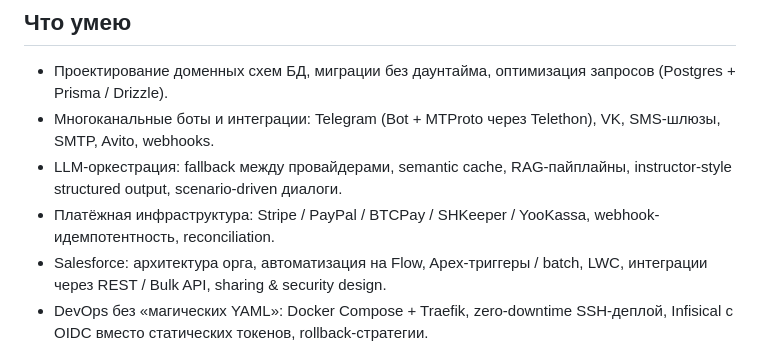
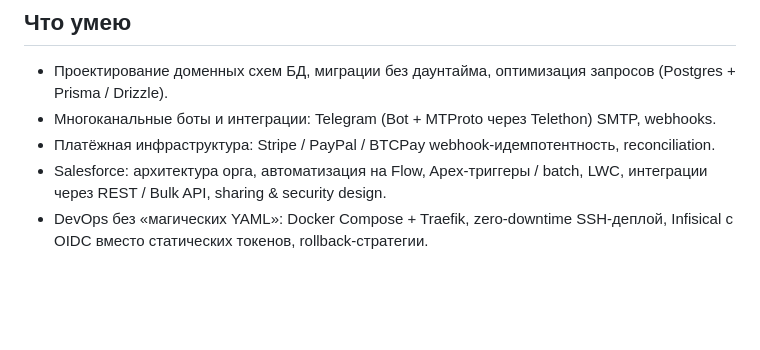
Before and after one commit to UnderUndre/UnderUndre, a Markdown page: README.ru.md, the part around the change. Drawn GitHub-style; blank space fills up the shorter version.

```diff
--- a/README.ru.md
+++ b/README.ru.md
@@ -128,9 +128,8 @@
 ## Что умею
 
 - Проектирование доменных схем БД, миграции без даунтайма, оптимизация запросов (Postgres + Prisma / Drizzle).
-- Многоканальные боты и интеграции: Telegram (Bot + MTProto через Telethon), VK, SMS-шлюзы, SMTP, Avito, webhooks.
-- LLM-оркестрация: fallback между провайдерами, semantic cache, RAG-пайплайны, instructor-style structured output, scenario-driven диалоги.
-- Платёжная инфраструктура: Stripe / PayPal / BTCPay / SHKeeper / YooKassa, webhook-идемпотентность, reconciliation.
+- Многоканальные боты и интеграции: Telegram (Bot + MTProto через Telethon) SMTP, webhooks.
+- Платёжная инфраструктура: Stripe / PayPal / BTCPay webhook-идемпотентность, reconciliation.
 - Salesforce: архитектура орга, автоматизация на Flow, Apex-триггеры / batch, LWC, интеграции через REST / Bulk API, sharing & security design.
 - DevOps без «магических YAML»: Docker Compose + Traefik, zero-downtime SSH-деплой, Infisical с OIDC вместо статических токенов, rollback-стратегии.
 - Инженерная дисциплина: TDD, spec-driven workflow (SpecKit), Writer/Reviewer Claude-loop, Zod-валидация на границах, структурированные логи.
```
Also changed, not shown: README.md (+2 -3 lines).
